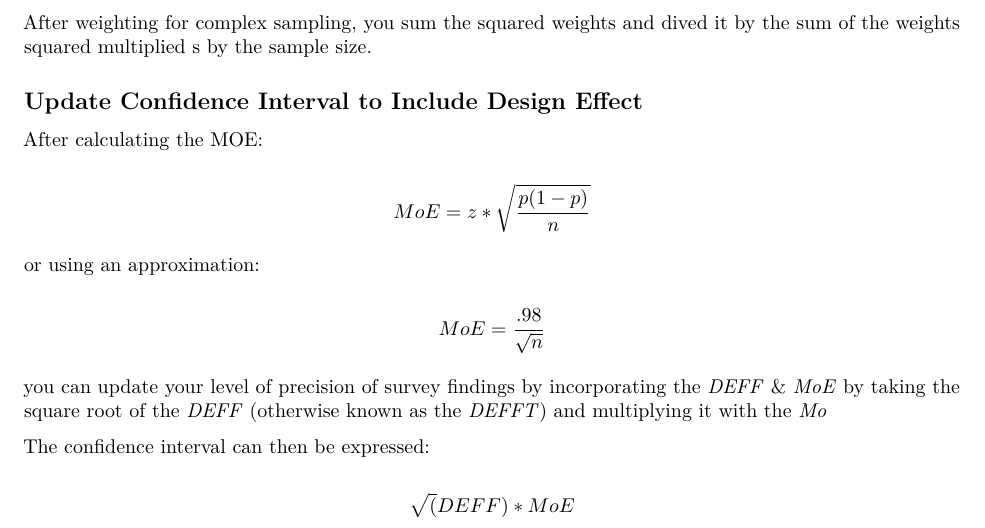
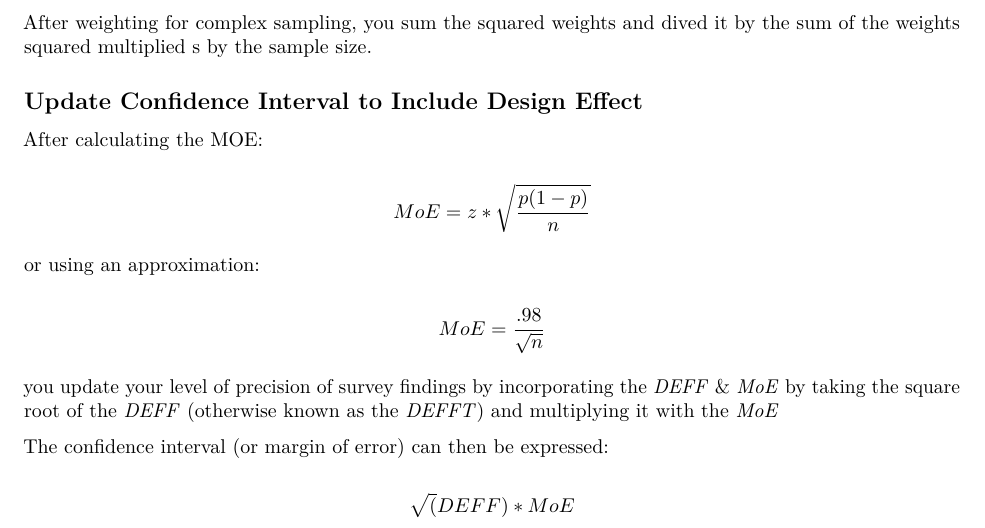
Before and after one commit to jwyatt85/WhitePaperss, an R Markdown document (Calculating Design Effects In Survey Research.Rmd): part of the page, cut so that both start at the same text. Rendered offline with R 4.5, knitr and Pandoc, then LaTeX, with nearby package versions.

Commit message:
updated language

```diff
--- a/Calculating Design Effects In Survey Research.Rmd
+++ b/Calculating Design Effects In Survey Research.Rmd
@@ -27,8 +27,8 @@ or using an approximation:
 
 $$MoE = \frac{.98}{\sqrt{n}}$$
 
-you can update your level of precision of survey findings by incorporating the _DEFF_ & _MoE_ by taking the square root of the _DEFF_ (otherwise known as the _DEFFT_) and multiplying it with the _Mo_
+you update your level of precision of survey findings by incorporating the _DEFF_ & _MoE_ by taking the square root of the _DEFF_ (otherwise known as the _DEFFT_) and multiplying it with the _MoE_
 
-The confidence interval can then be expressed:
+The confidence interval (or margin of error) can then be expressed:
 
 $$\sqrt(DEFF) * MoE$$
```
Also changed, not shown: Calculating_Design_Effects_In_Survey_Research.pdf.
